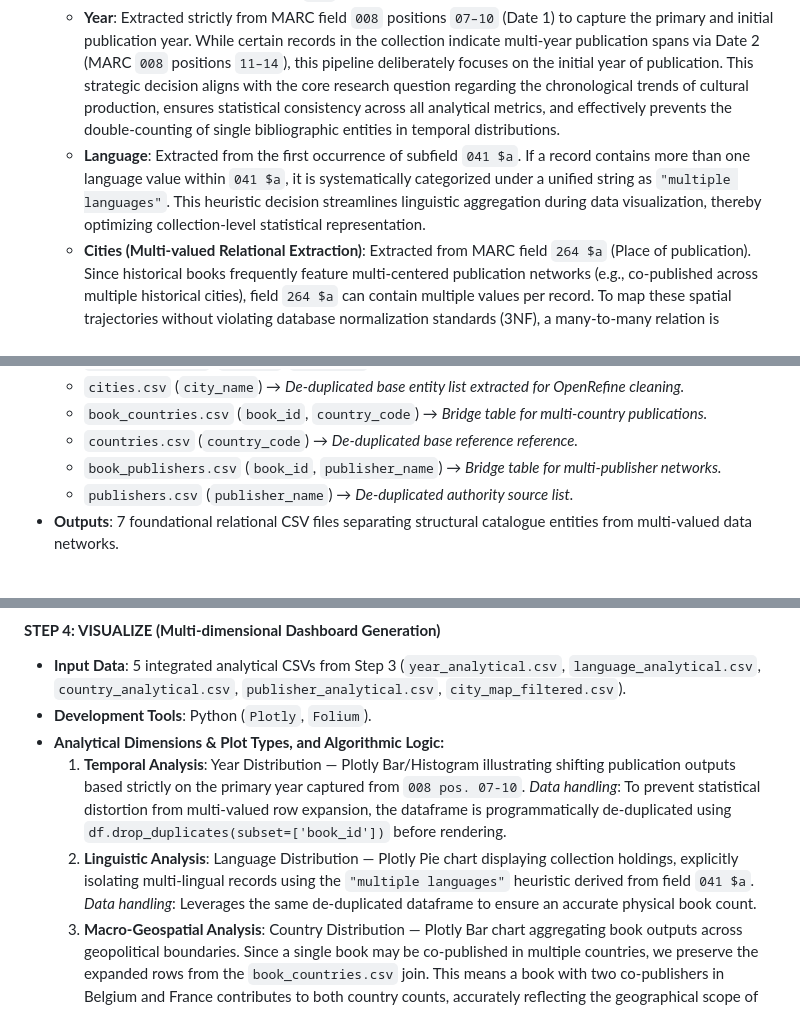
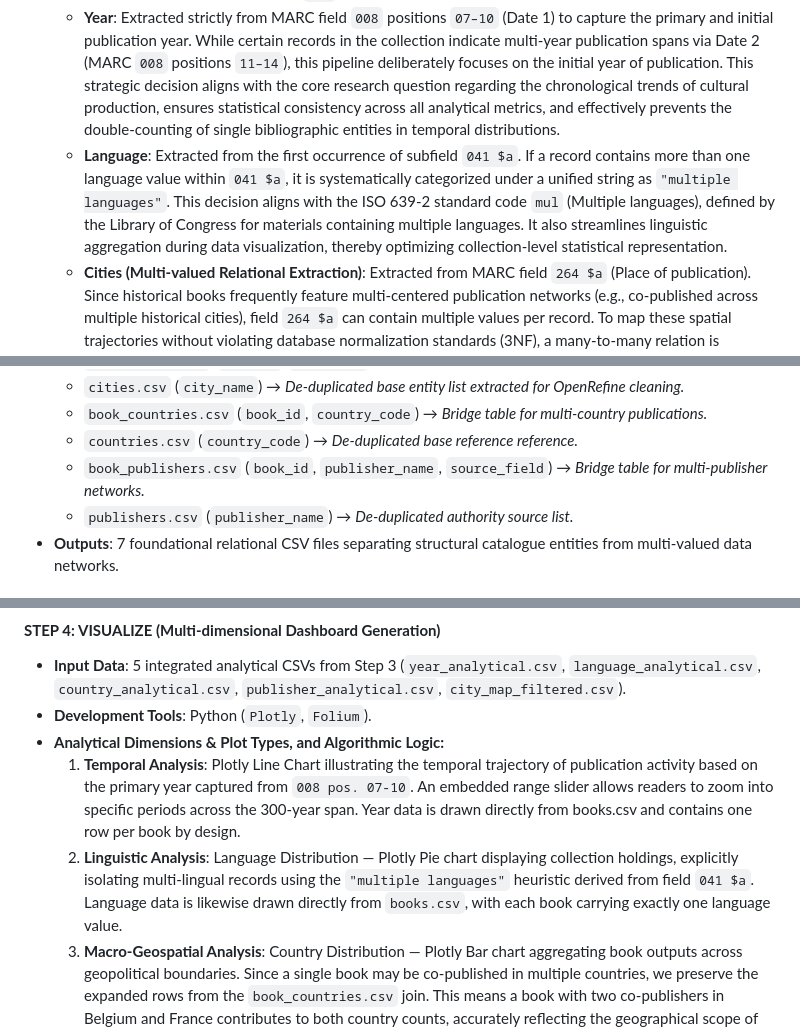
Before and after one commit to swmiu/thesis-kbr-google-books, a Markdown page: METHODOLOGY.md, 3 parts joined by grey strips. Rendered like a GitHub page.

Commit message:
doc: correct inaccuracies

```diff
--- a/METHODOLOGY.md
+++ b/METHODOLOGY.md
@@ -20,7 +20,7 @@
   * **Book ID (IDN)**: Extracted from MARC field `001` (Control Number) as the primary key (`book_id`) for each bibliographic record.
   * **Title**: Extracted from MARC field `245`.
   * **Year**: Extracted strictly from MARC field `008` positions `07–10` (Date 1\) to capture the primary and initial publication year. While certain records in the collection indicate multi-year publication spans via Date 2 (MARC `008` positions `11–14`), this pipeline deliberately focuses on the initial year of publication. This strategic decision aligns with the core research question regarding the chronological trends of cultural production, ensures statistical consistency across all analytical metrics, and effectively prevents the double-counting of single bibliographic entities in temporal distributions.
-  * **Language**: Extracted from the first occurrence of subfield `041 $a`. If a record contains more than one language value within `041 $a`, it is systematically categorized under a unified string as `"multiple languages"`. This heuristic decision streamlines linguistic aggregation during data visualization, thereby optimizing collection-level statistical representation.
+  * **Language**: Extracted from the first occurrence of subfield `041 $a`. If a record contains more than one language value within `041 $a`, it is systematically categorized under a unified string as `"multiple languages"`. This decision aligns with the ISO 639-2 standard code `mul` (Multiple languages), defined by the Library of Congress for materials containing multiple languages. It also streamlines linguistic aggregation during data visualization, thereby optimizing collection-level statistical representation.
   * **Cities (Multi-valued Relational Extraction)**: Extracted from MARC field `264 $a` (Place of publication). Since historical books frequently feature multi-centered publication networks (e.g., co-published across multiple historical cities), field `264 $a` can contain multiple values per record. To map these spatial trajectories without violating database normalization standards (3NF), a many-to-many relation is established using a dedicated bridge table.
   * **Countries (Multi-valued Relational Extraction)**: Extracted from MARC field `044 $a` (Country of publication code). All extracted country codes were manually verified against the official Library of Congress MARC Code List for Countries to ensure empirical accuracy and eliminate historical code ambiguities. Similar to cities, a bibliographic item can represent co-publications spanning multiple geopolitical entities, so a many-to-many bridge table is implemented.
   * **Publishers (Complex Relational Extraction)**: To maintain authority control over corporate and personal entities, the pipeline bypasses the raw transcription strings in `264 $b`. Instead, it conducts a cross-field diagnostic sweep across fields `100`, `110`, `700`, `710`, and `720`. It extracts the character string from subfield `$a`(Name) **only if** the corresponding subfield `$4` (Relator Code) equals `"pbl"` (Publisher). Given that historical editions frequently involve multiple co-publishers, this multi-valued entity requires a dedicated relational bridge structure.
@@ -30,7 +30,7 @@
   * `cities.csv` (`city_name`) → *De-duplicated base entity list extracted for OpenRefine cleaning.*
   * `book_countries.csv` (`book_id`, `country_code`) → *Bridge table for multi-country publications.*
   * `countries.csv` (`country_code`) → *De-duplicated base reference reference.*
-  * `book_publishers.csv` (`book_id`, `publisher_name`) → *Bridge table for multi-publisher networks.*
+  * `book_publishers.csv` (`book_id`, `publisher_name`, `source_field`) → *Bridge table for multi-publisher networks.*
   * `publishers.csv` (`publisher_name`) → *De-duplicated authority source list.*
 * **Outputs**: 7 foundational relational CSV files separating structural catalogue entities from multi-valued data networks.
 
@@ -86,8 +86,8 @@ To ensure data integrity during the integration of authority-controlled entities
 * **Input Data**: 5 integrated analytical CSVs from Step 3 (`year_analytical.csv`, `language_analytical.csv`, `country_analytical.csv`, `publisher_analytical.csv`, `city_map_filtered.csv`).
 * **Development Tools**: Python (`Plotly`, `Folium`).
 * **Analytical Dimensions & Plot Types, and Algorithmic Logic:**
-  1. **Temporal Analysis**: Year Distribution — Plotly Bar/Histogram illustrating shifting publication outputs based strictly on the primary year captured from `008 pos. 07-10`. *Data handling*: To prevent statistical distortion from multi-valued row expansion, the dataframe is programmatically de-duplicated using `df.drop_duplicates(subset=['book_id'])` before rendering.
-  2. **Linguistic Analysis**: Language Distribution — Plotly Pie chart displaying collection holdings, explicitly isolating multi-lingual records using the `"multiple languages"` heuristic derived from field `041 $a`. *Data handling*: Leverages the same de-duplicated dataframe to ensure an accurate physical book count.
+  1. **Temporal Analysis**: Plotly Line Chart illustrating the temporal trajectory of publication activity based on the primary year captured from `008 pos. 07-10`. An embedded range slider allows readers to zoom into specific periods across the 300-year span. Year data is drawn directly from books.csv and contains one row per book by design.
+  2. **Linguistic Analysis**: Language Distribution — Plotly Pie chart displaying collection holdings, explicitly isolating multi-lingual records using the `"multiple languages"` heuristic derived from field `041 $a`. Language data is likewise drawn directly from `books.csv`, with each book carrying exactly one language value.
   3. **Macro-Geospatial Analysis**: Country Distribution — Plotly Bar chart aggregating book outputs across geopolitical boundaries. Since a single book may be co-published in multiple countries, we preserve the expanded rows from the `book_countries.csv` join. This means a book with two co-publishers in Belgium and France contributes to both country counts, accurately reflecting the geographical scope of the publication network.
   4. **Production & Network Analysis (Temporal Dimension)**: Publisher Market Share — Plotly Treemap with a three-level hierarchy (Period → Publisher → Individual Book Title), illustrating commercial market share across the six analytical time periods. *Data handling*: Publishers are filtered to those with a within-period publication count of two or more, retaining the top 30 period-publisher segments by volume; this threshold mitigates visual noise from the long tail of single-title publishers (351 of 374 total publishers appear in only one period) while preserving genuine commercial concentration patterns. Drill-down to the third level exposes individual book titles and publication years for qualifying publishers, supporting close reading alongside the aggregate view. Tile coloring follows a six-period KBR-branded palette; text contrast (white vs. dark gray) is computed programmatically per tile based on background luminance to ensure WCAG-compliant readability.
   5. **Production & Network Analysis (Linguistic Dimension)**: Publisher Language Distribution — Plotly stacked horizontal bar chart visualizing the linguistic profile of the same publisher subset used in the Treemap (identical filtering logic: within-period count ≥ 2, top 30 segments), ensuring both publisher visualizations draw from a consistent, academically justified population. *Design rationale*: A publisher-by-period temporal heatmap was initially developed as the second publisher-focused chart but was discarded after evaluation revealed it produced an almost entirely sparse grid — among the dataset's 374 publishers, only 18 are active across two or more periods, and none across three or more, leaving the heatmap with negligible analytical value. The stacked bar chart instead introduces a genuinely distinct analytical dimension (language) rather than duplicating the Treemap's temporal framing, distinguishing single-language specialist publishers (e.g., predominantly French-language houses) from multilingual or internationally-oriented publishers.
```
Also changed, not shown: other parts of METHODOLOGY.md (+2 -2 lines).
